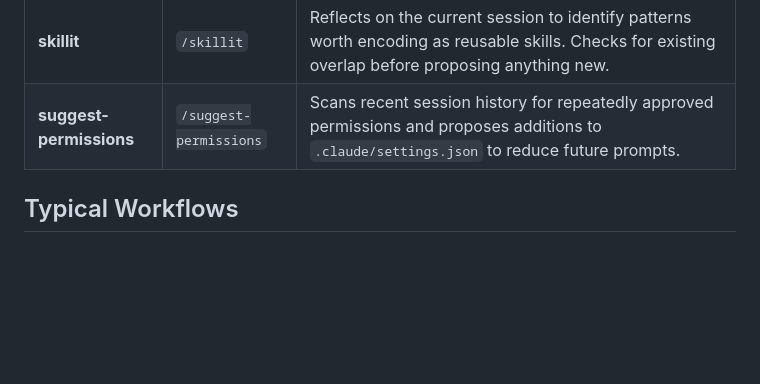
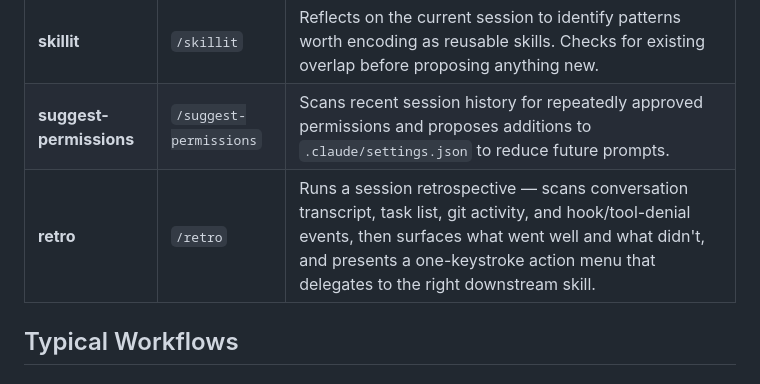
Before and after one commit to smallorbit/smallorbit-plugins, a Markdown page: plugins/sessionkit/README.md, the part around the change. Rendered like a GitHub page; blank space fills up the shorter version.

Commit message:
feat(sessionkit): add retro skill for session reflection

```diff
--- a/plugins/sessionkit/README.md
+++ b/plugins/sessionkit/README.md
@@ -31,6 +31,7 @@ claude --plugin-dir /path/to/sessionkit
 | **pickup** | `/pickup` | Loads `.sessionkit/HANDOFF.md` at the start of a new session, orients the agent, and hydrates pending/in-progress tasks back into the task system. |
 | **skillit** | `/skillit` | Reflects on the current session to identify patterns worth encoding as reusable skills. Checks for existing overlap before proposing anything new. |
 | **suggest-permissions** | `/suggest-permissions` | Scans recent session history for repeatedly approved permissions and proposes additions to `.claude/settings.json` to reduce future prompts. |
+| **retro** | `/retro` | Runs a session retrospective — scans conversation transcript, task list, git activity, and hook/tool-denial events, then surfaces what went well and what didn't, and presents a one-keystroke action menu that delegates to the right downstream skill. |
 
 ## Typical Workflows
 
```
Also changed, not shown: 1 other file.
